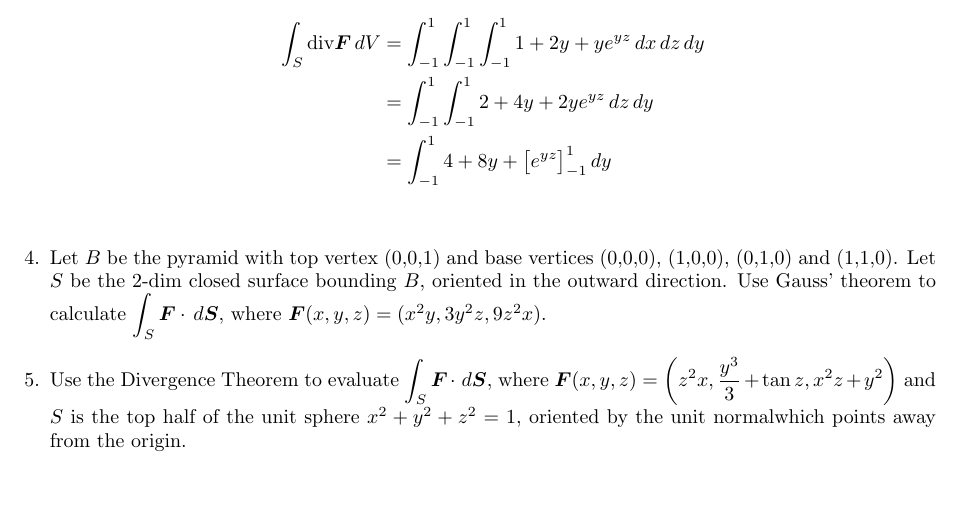
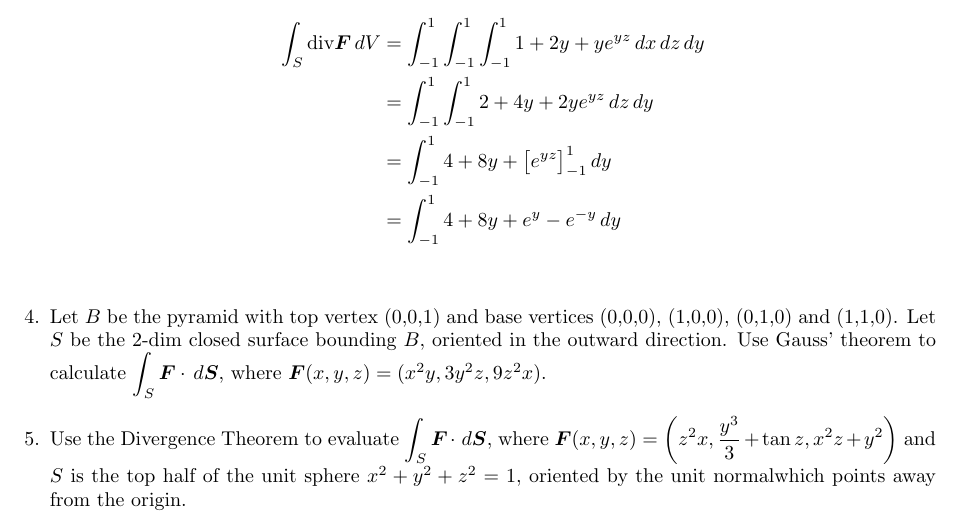
Before and after one commit to poonkeegan/school, a LaTeX document (matb42/a9.tex): part of page 2 of 2, cut so that both start at the same text, the shorter picture padded with empty space. Compiled offline with pdfLaTeX.

Commit message:
Wed Mar 21 17:40:50 EDT 2018

```diff
--- a/matb42/a9.tex
+++ b/matb42/a9.tex
@@ -64,6 +64,7 @@ Mar 20th 2018}
         \int_S \divt \boldsymbol F \, dV &= \int_{-1}^1 \int_{-1}^1 \int_{-1}^1 1 + 2y + ye^{yz} \, dx \, dz \, dy \\
         &= \int_{-1}^1 \int_{-1}^1 2 + 4y + 2ye^{yz} \, dz \, dy \\
         &= \int_{-1}^1 4 + 8y + \big[e^{yz}\big]_{-1}^1\, dy \\
+        &= \int_{-1}^1 4 + 8y + e^y - e^{-y} \, dy \\
     \end{align*}
         \item Let $B$ be the pyramid with top vertex (0,0,1) and base vertices (0,0,0), (1,0,0), (0,1,0) and (1,1,0). Let $S$ be the 2-dim closed surface bounding $B$, oriented in the outward direction. Use Gauss' theorem to calculate $\displaystyle \int_S \boldsymbol F \cdot \, d \boldsymbol S$, where $\boldsymbol F(x,y,z) = (x^2y,3y^2z,9z^2x).$
 
```
Also changed, not shown: matb42/a9.pdf.
